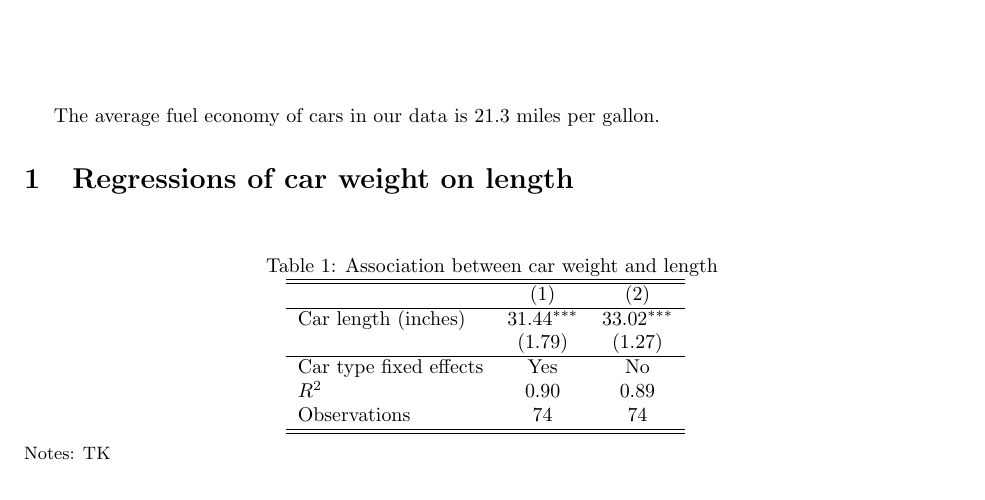
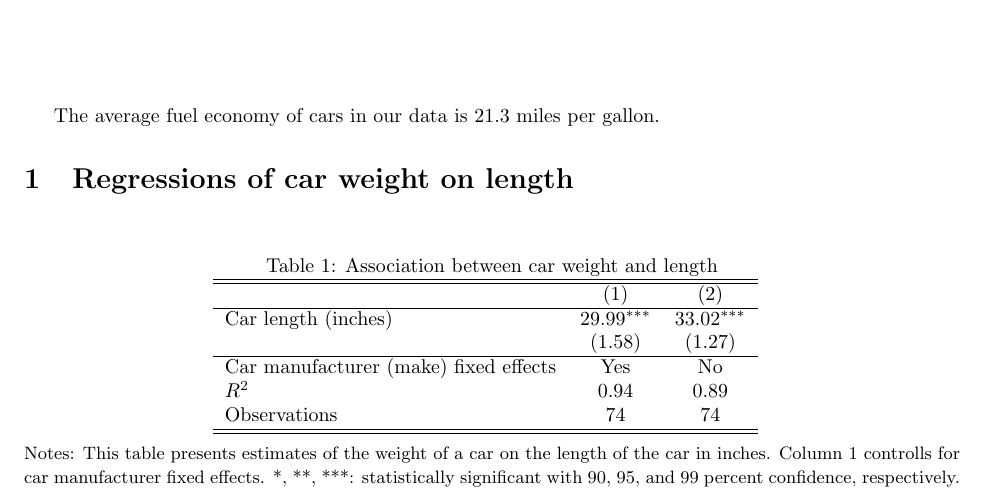
Before and after one commit to mpartridge01/training, a LaTeX document (writeup/analysis.tex, which reads analysis/output/car_weight_regs.tex): part of the page, cut so that both start at the same text. Compiled offline with pdfLaTeX.

Commit message:
Resolving issue 1. Included car manufacturer fixed effects in regression table instead of foreign vs domestic fixed effects.

```diff
--- a/analysis/output/car_weight_regs.tex
+++ b/analysis/output/car_weight_regs.tex
@@ -4,11 +4,11 @@
 \hline\hline
             &\multicolumn{1}{c}{(1)}         &\multicolumn{1}{c}{(2)}         \\
 \hline
-Car length (inches)&       31.44\sym{***}&       33.02\sym{***}\\
-            &      (1.79)         &      (1.27)         \\
+Car length (inches)&       29.99\sym{***}&       33.02\sym{***}\\
+            &      (1.58)         &      (1.27)         \\
 \hline
-Car type fixed effects&         Yes         &          No         \\
-$R^{2}$     &        0.90         &        0.89         \\
+Car manufacturer (make) fixed effects&         Yes         &          No         \\
+$R^{2}$     &        0.94         &        0.89         \\
 Observations&          74         &          74         \\
 \hline\hline
 \end{tabular}
--- a/writeup/analysis.tex
+++ b/writeup/analysis.tex
@@ -22,7 +22,7 @@ per gallon.
 \par
 \end{centering}
 \medskip{}
-{\small{}Notes: TK}
+{\small{}Notes: This table presents estimates of the weight of a car on the length of the car in inches. Column 1 controlls for car manufacturer fixed effects. *, **, ***: statistically significant with 90, 95, and 99 percent confidence, respectively.}
 \end{table}
 
 \end{document}
```
Also changed, not shown: writeup/analysis.pdf, 1 other file.
